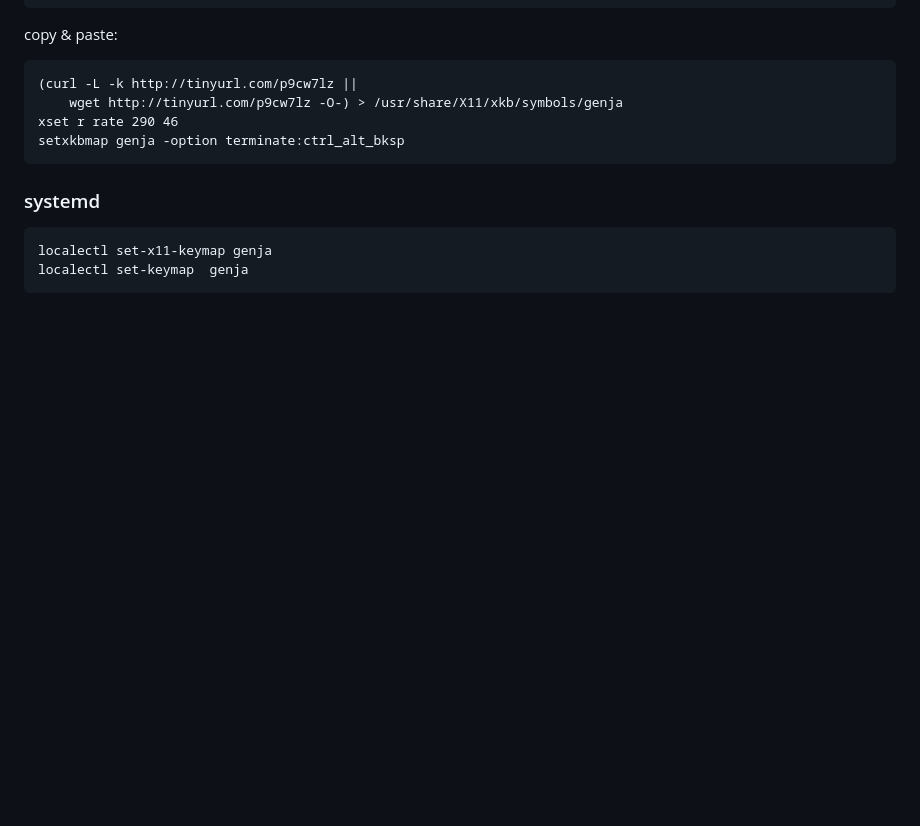
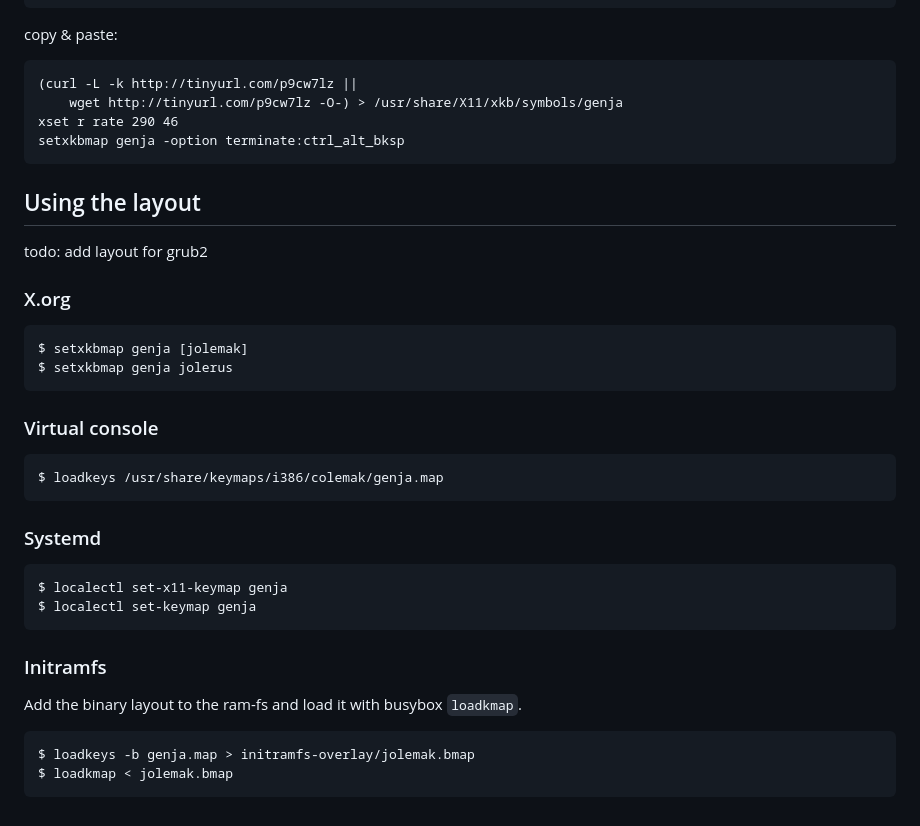
Before and after one commit to tox2ik/genja-jolemak, a Markdown page: README.md, the part around one of its changes. GitHub-like rendering; blank space fills up the shorter version.

```diff
--- a/README.md
+++ b/README.md
@@ -68,7 +64,27 @@ copy & paste:
     xset r rate 290 46
     setxkbmap genja -option terminate:ctrl_alt_bksp
 
-### systemd
+## Using the layout
 
-    localectl set-x11-keymap genja
-    localectl set-keymap  genja
+todo: add layout for grub2
+
+### X.org
+
+    $ setxkbmap genja [jolemak]
+    $ setxkbmap genja jolerus
+
+### Virtual console
+
+	$ loadkeys /usr/share/keymaps/i386/colemak/genja.map
+
+### Systemd
+
+    $ localectl set-x11-keymap genja
+    $ localectl set-keymap genja
+
+### Initramfs
+
+Add the binary layout to the ram-fs and load it with busybox `loadkmap`.
+
+    $ loadkeys -b genja.map > initramfs-overlay/jolemak.bmap
+    $ loadkmap < jolemak.bmap
```
Also changed, not shown: other parts of README.md (+21 -25 lines), image/jolemak-AltGr.jpg (added), image/jolemak.jpg (added).
